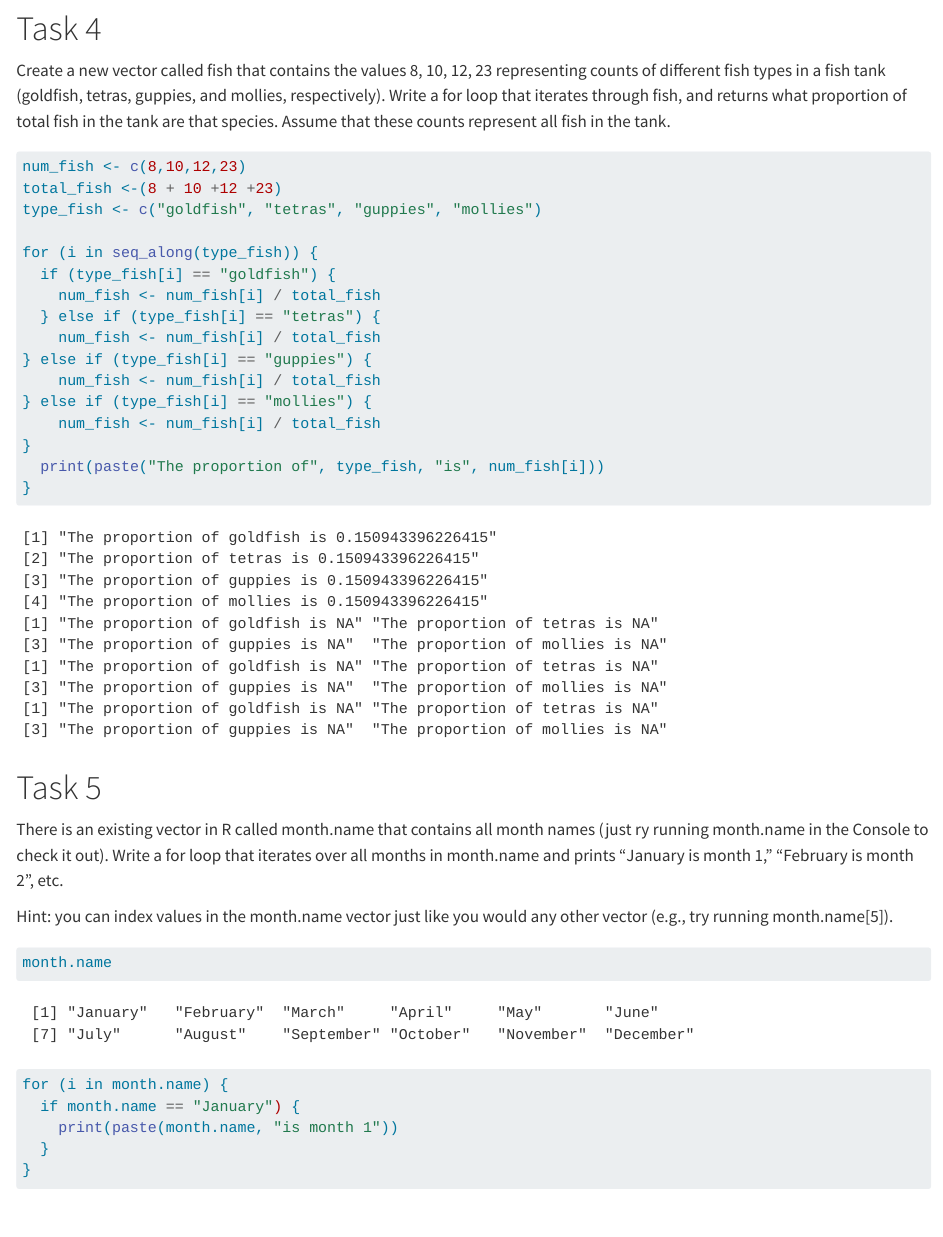
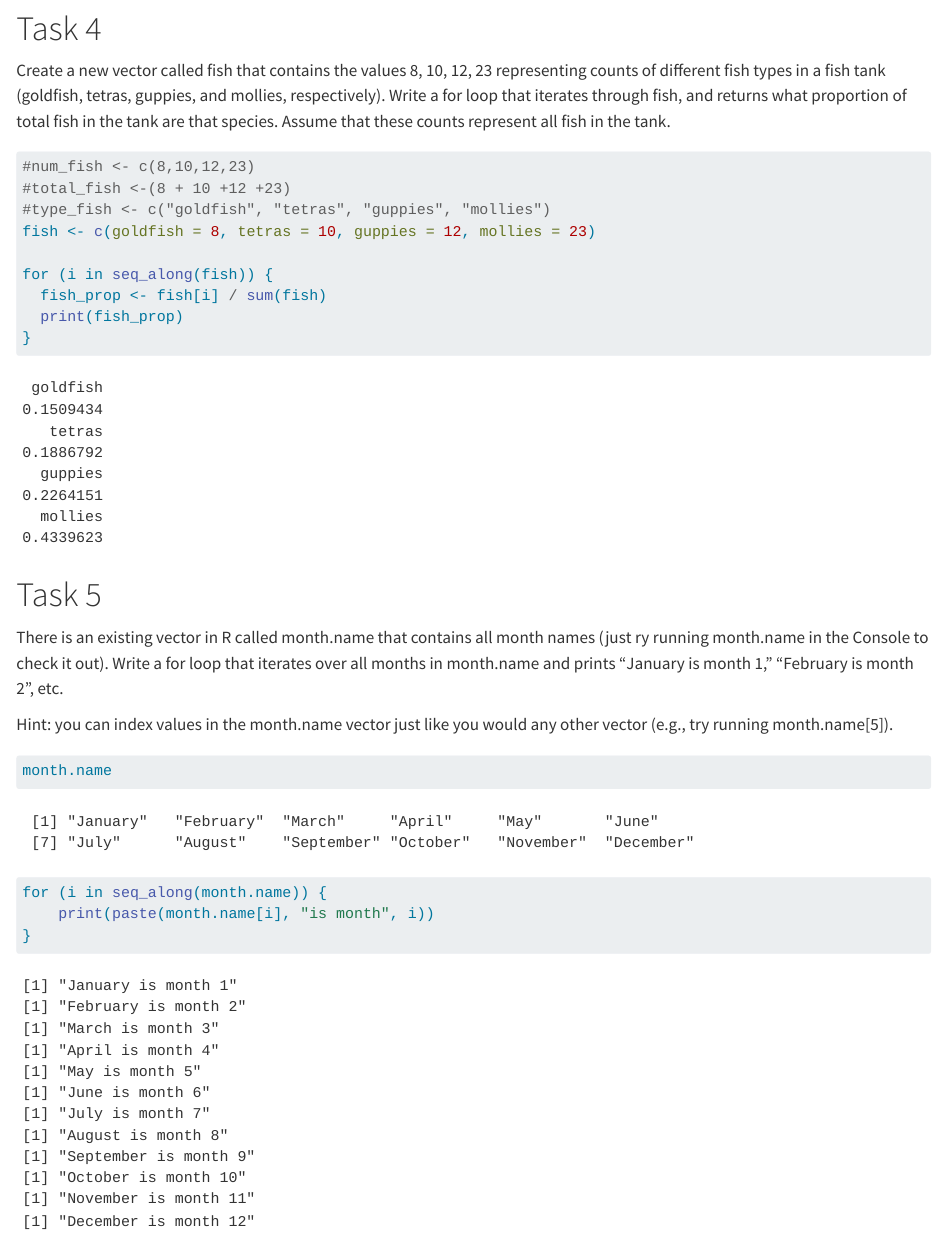
Before and after one commit to Awoo56709/eds221-day3-activities, a Quarto document (eds221_day3_end_of_day_activity.qmd): the page in a window 1100 px wide, from 1190 px down. Rendered offline with R 4.5, knitr and Pandoc in place of Quarto, with nearby package versions.

Commit message:
Finshed work

````diff
--- a/eds221_day3_end_of_day_activity.qmd
+++ b/eds221_day3_end_of_day_activity.qmd
@@ -54,24 +54,15 @@ switch(main_ingredient,
 Create a new vector called fish that contains the values 8, 10, 12, 23 representing counts of different fish types in a fish tank (goldfish, tetras, guppies, and mollies, respectively). Write a for loop that iterates through fish, and returns what proportion of total fish in the tank are that species. Assume that these counts represent all fish in the tank.
 
 ```{r}
-num_fish <- c(8,10,12,23)
-total_fish <-(8 + 10 +12 +23)
-type_fish <- c("goldfish", "tetras", "guppies", "mollies")
+#num_fish <- c(8,10,12,23)
+#total_fish <-(8 + 10 +12 +23)
+#type_fish <- c("goldfish", "tetras", "guppies", "mollies")
+fish <- c(goldfish = 8, tetras = 10, guppies = 12, mollies = 23)
 
-for (i in seq_along(type_fish)) {
-  if (type_fish[i] == "goldfish") {
-    num_fish <- num_fish[i] / total_fish
-  } else if (type_fish[i] == "tetras") {
-    num_fish <- num_fish[i] / total_fish
-} else if (type_fish[i] == "guppies") {
-    num_fish <- num_fish[i] / total_fish
-} else if (type_fish[i] == "mollies") {
-    num_fish <- num_fish[i] / total_fish
+for (i in seq_along(fish)) {
+  fish_prop <- fish[i] / sum(fish)
+  print(fish_prop)
 }
-  print(paste("The proportion of", type_fish, "is", num_fish[i]))
-}
-
-
 ```
 # Task 5
 There is an existing vector in R called month.name that contains all month names (just ry running month.name in the Console to check it out). Write a for loop that iterates over all months in month.name and prints “January is month 1,” “February is month 2”, etc.
@@ -81,11 +72,8 @@ Hint: you can index values in the month.name vector just like you would any othe
 ```{r}
 month.name
 ```
-
 ```{r}
-for (i in month.name) {
-  if month.name == "January") {
-    print(paste(month.name, "is month 1"))
-  }
+for (i in seq_along(month.name)) {
+    print(paste(month.name[i], "is month", i))
 }
 ```
````
Also changed, not shown: docs/eds221_day3b_practice.R.
